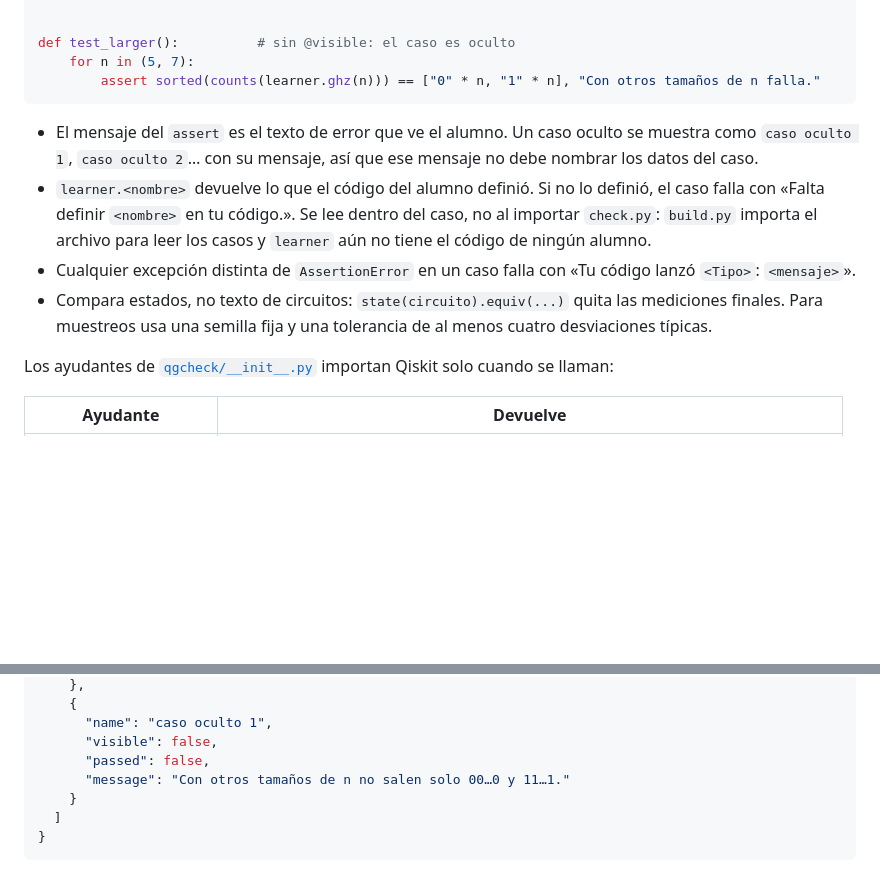
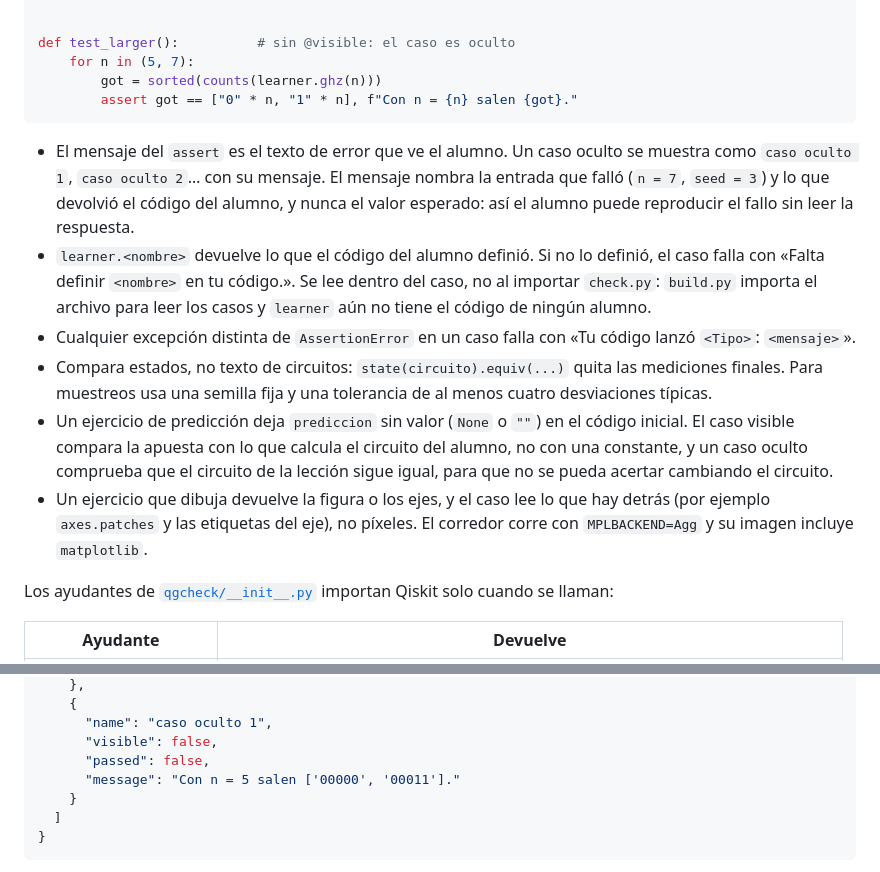
Before and after one commit to PedroRojasF/qiskit-guides-compartido, a Markdown page: docs/exercises.md, 2 parts joined by grey strips. Rendered like a GitHub page; blank space fills up the shorter version.

Commit message:
docs: document prediction and chart exercises
Contributors writing a check need the pattern for bets and for plots.

````diff
--- a/docs/exercises.md
+++ b/docs/exercises.md
@@ -55,12 +55,15 @@ def test_small():
 
 def test_larger():          # sin @visible: el caso es oculto
     for n in (5, 7):
-        assert sorted(counts(learner.ghz(n))) == ["0" * n, "1" * n], "Con otros tamaños de n falla."
+        got = sorted(counts(learner.ghz(n)))
+        assert got == ["0" * n, "1" * n], f"Con n = {n} salen {got}."
 ```
 
 - El mensaje del `assert` es el texto de error que ve el alumno. Un caso oculto
-  se muestra como `caso oculto 1`, `caso oculto 2`… con su mensaje, así que ese
-  mensaje no debe nombrar los datos del caso.
+  se muestra como `caso oculto 1`, `caso oculto 2`… con su mensaje. El mensaje
+  nombra la entrada que falló (`n = 7`, `seed = 3`) y lo que devolvió el código
+  del alumno, y nunca el valor esperado: así el alumno puede reproducir el fallo
+  sin leer la respuesta.
 - `learner.<nombre>` devuelve lo que el código del alumno definió. Si no lo
   definió, el caso falla con «Falta definir `<nombre>` en tu código.». Se lee
   dentro del caso, no al importar `check.py`: `build.py` importa el archivo para
@@ -70,6 +73,14 @@ def test_larger():          # sin @visible: el caso es oculto
 - Compara estados, no texto de circuitos: `state(circuito).equiv(...)` quita las
   mediciones finales. Para muestreos usa una semilla fija y una tolerancia de al
   menos cuatro desviaciones típicas.
+- Un ejercicio de predicción deja `prediccion` sin valor (`None` o `""`) en el
+  código inicial. El caso visible compara la apuesta con lo que calcula el
+  circuito del alumno, no con una constante, y un caso oculto comprueba que el
+  circuito de la lección sigue igual, para que no se pueda acertar cambiando el
+  circuito.
+- Un ejercicio que dibuja devuelve la figura o los ejes, y el caso lee lo que
+  hay detrás (por ejemplo `axes.patches` y las etiquetas del eje), no píxeles.
+  El corredor corre con `MPLBACKEND=Agg` y su imagen incluye `matplotlib`.
 
 Los ayudantes de [`qgcheck/__init__.py`](../qgcheck/__init__.py) importan Qiskit
 solo cuando se llaman:
@@ -111,7 +122,7 @@ además corre los casos. Devuelve:
       "name": "caso oculto 1",
       "visible": false,
       "passed": false,
-      "message": "Con otros tamaños de n no salen solo 00…0 y 11…1."
+      "message": "Con n = 5 salen ['00000', '00011']."
     }
   ]
 }
````
